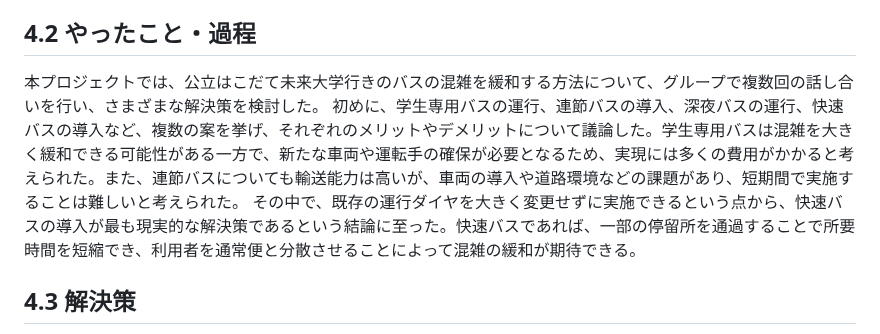
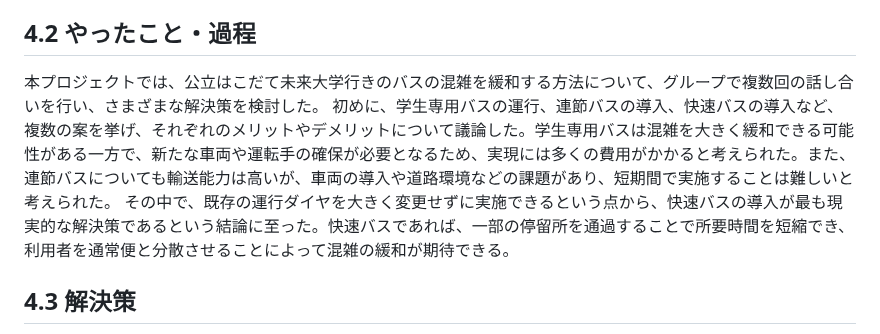
Before and after one commit to mathematical-modeling-project-2026/midterm-report, a Markdown page: docs/chapter4.md, the part around the change. GitHub-like rendering.

Commit message:
Update chapter on bus congestion solutions
Revised the discussion on bus congestion solutions for Hakodate Future University, emphasizing the proposed introduction of express buses and their benefits in reducing congestion while considering the needs of all users.

```diff
--- a/docs/chapter4.md
+++ b/docs/chapter4.md
@@ -6,7 +6,7 @@
 
 ## 4.2 やったこと・過程
 
-本プロジェクトでは、公立はこだて未来大学行きのバスの混雑を緩和する方法について、グループで複数回の話し合いを行い、さまざまな解決策を検討した。 初めに、学生専用バスの運行、連節バスの導入、深夜バスの運行、快速バスの導入など、複数の案を挙げ、それぞれのメリットやデメリットについて議論した。学生専用バスは混雑を大きく緩和できる可能性がある一方で、新たな車両や運転手の確保が必要となるため、実現には多くの費用がかかると考えられた。また、連節バスについても輸送能力は高いが、車両の導入や道路環境などの課題があり、短期間で実施することは難しいと考えられた。 その中で、既存の運行ダイヤを大きく変更せずに実施できるという点から、快速バスの導入が最も現実的な解決策であるという結論に至った。快速バスであれば、一部の停留所を通過することで所要時間を短縮でき、利用者を通常便と分散させることによって混雑の緩和が期待できる。
+本プロジェクトでは、公立はこだて未来大学行きのバスの混雑を緩和する方法について、グループで複数回の話し合いを行い、さまざまな解決策を検討した。 初めに、学生専用バスの運行、連節バスの導入、快速バスの導入など、複数の案を挙げ、それぞれのメリットやデメリットについて議論した。学生専用バスは混雑を大きく緩和できる可能性がある一方で、新たな車両や運転手の確保が必要となるため、実現には多くの費用がかかると考えられた。また、連節バスについても輸送能力は高いが、車両の導入や道路環境などの課題があり、短期間で実施することは難しいと考えられた。 その中で、既存の運行ダイヤを大きく変更せずに実施できるという点から、快速バスの導入が最も現実的な解決策であるという結論に至った。快速バスであれば、一部の停留所を通過することで所要時間を短縮でき、利用者を通常便と分散させることによって混雑の緩和が期待できる。
 
 ## 4.3 解決策
 
```
